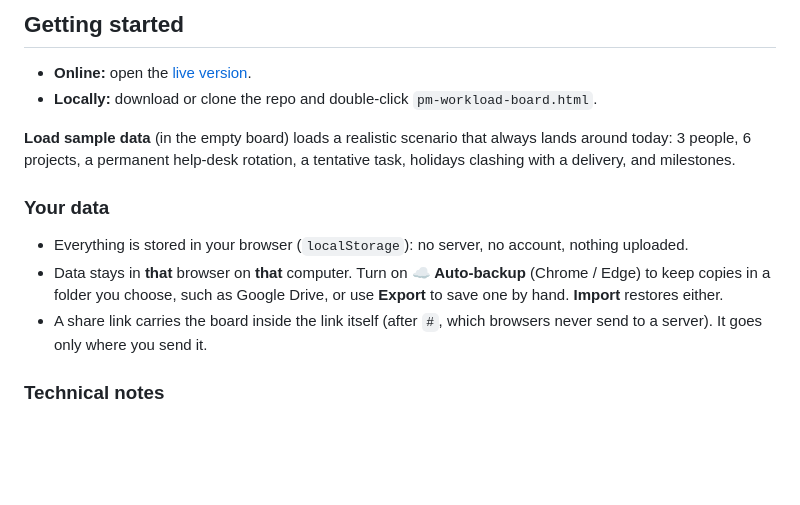
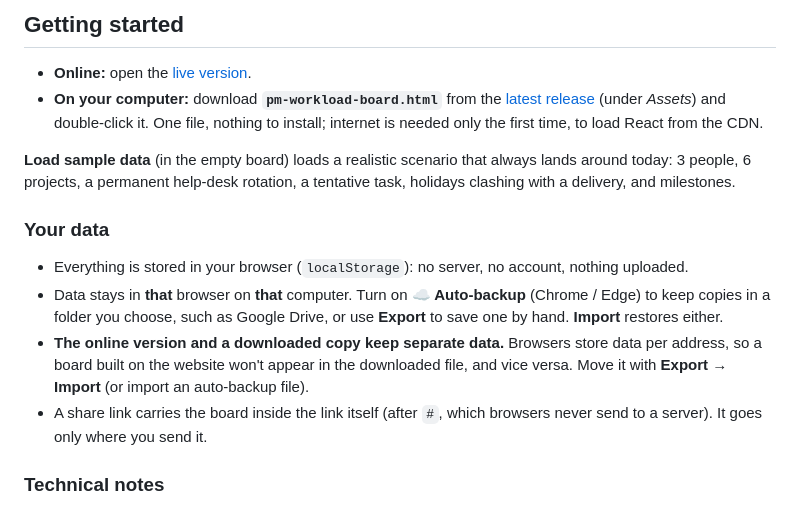
Before and after one commit to danilomagro/gantt-heatmap, a Markdown page: README.md, the part around the change. GitHub-like rendering; blank space fills up the shorter version.

Commit message:
README: download the app as one file from the latest release
Getting started now points to the pm-workload-board.html asset attached
to each release (one file, double-click) and warns that the website and
a downloaded copy keep separate browser data, so boards move with
Export -> Import. CLAUDE.md documents the release procedure, including
attaching the single-file asset.

Co-Authored-By: Claude Opus 5.5 <noreply@anthropic.com>

```diff
--- a/README.md
+++ b/README.md
@@ -76,13 +76,14 @@ With every task at 100 %, the colours match the number of parallel tasks (1, 2,
 ## Getting started
 
 - **Online:** open the [live version](https://danilomagro.github.io/gantt-heatmap/pm-workload-board.html).
-- **Locally:** download or clone the repo and double-click `pm-workload-board.html`.
+- **On your computer:** download **`pm-workload-board.html`** from the [latest release](https://github.com/danilomagro/gantt-heatmap/releases/latest) (under *Assets*) and double-click it. One file, nothing to install; internet is needed only the first time, to load React from the CDN.
 
 **Load sample data** (in the empty board) loads a realistic scenario that always lands around today: 3 people, 6 projects, a permanent help-desk rotation, a tentative task, holidays clashing with a delivery, and milestones.
 
 ### Your data
 - Everything is stored in your browser (`localStorage`): no server, no account, nothing uploaded.
 - Data stays in **that** browser on **that** computer. Turn on **☁ Auto-backup** (Chrome / Edge) to keep copies in a folder you choose, such as Google Drive, or use **Export** to save one by hand. **Import** restores either.
+- **The online version and a downloaded copy keep separate data.** Browsers store data per address, so a board built on the website won't appear in the downloaded file, and vice versa. Move it with **Export → Import** (or import an auto-backup file).
 - A share link carries the board inside the link itself (after `#`, which browsers never send to a server). It goes only where you send it.
 
 ### Technical notes
```
Also changed, not shown: CLAUDE.md (+1 -0 lines).
